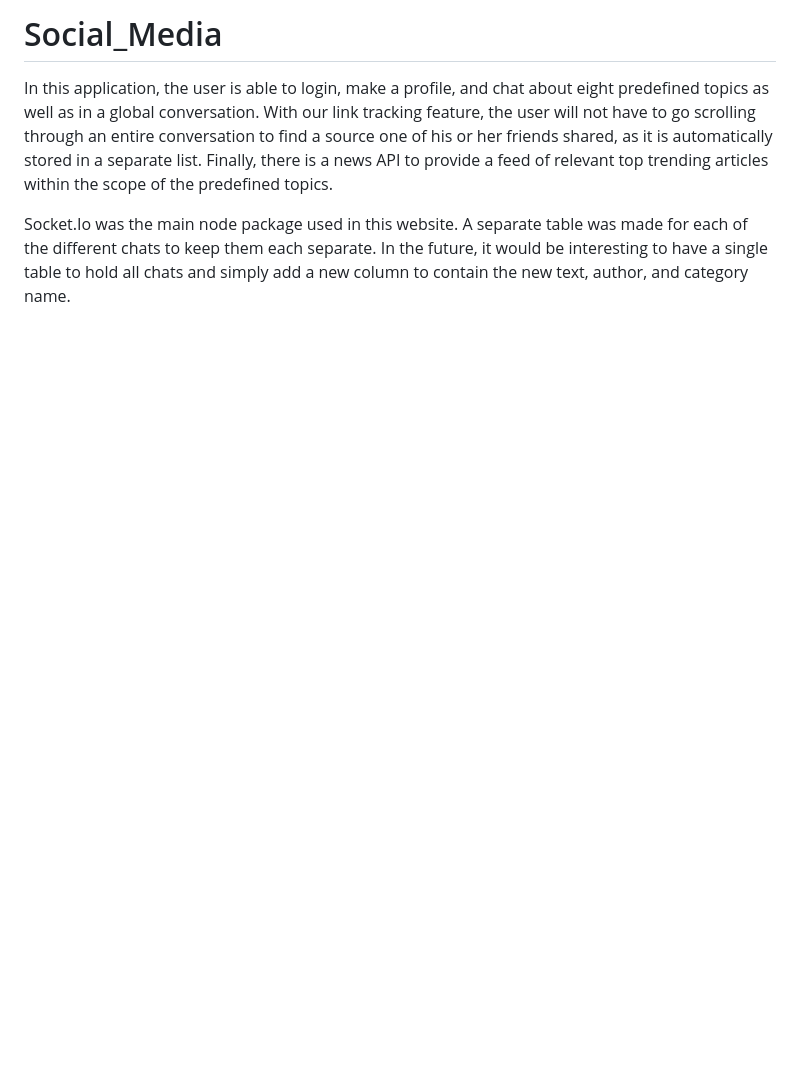
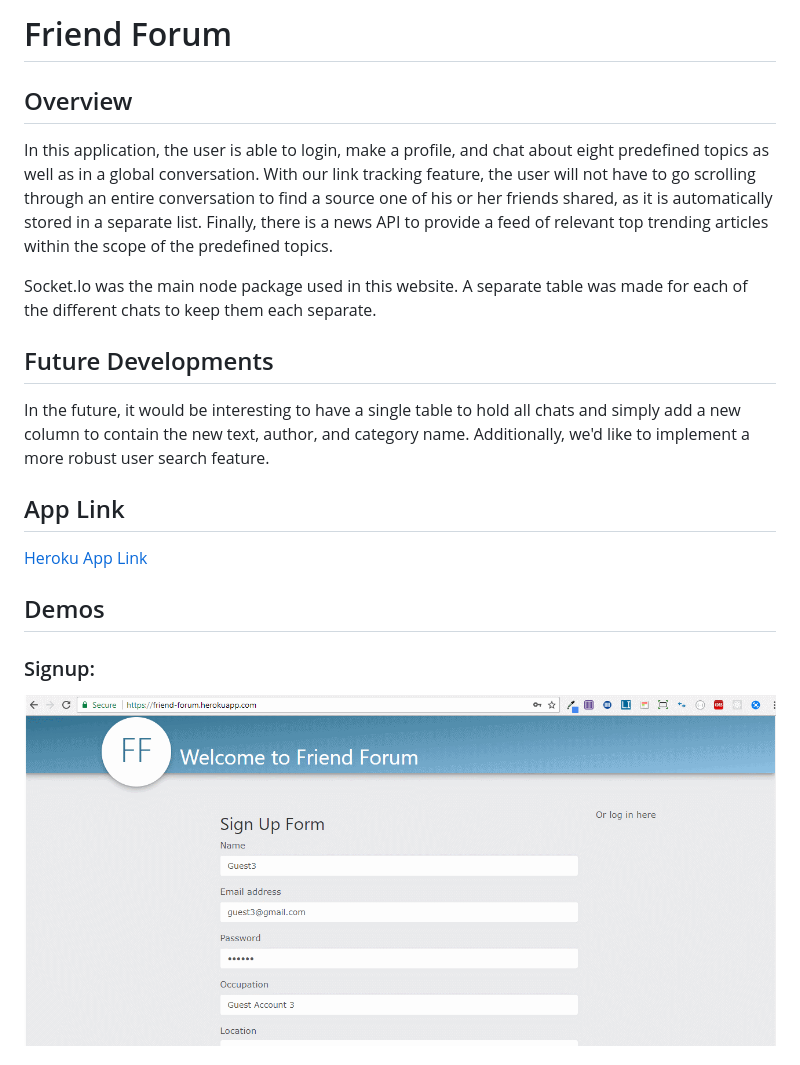
Before and after one commit to andrew-apicello/Social_Media, a Markdown page: README.md, the part around the change printed below. Drawn GitHub-style; pictures changed too: assets/demos/signupDemo.gif (added); blank space fills up the shorter version.

```diff
--- a/README.md
+++ b/README.md
@@ -1,5 +1,21 @@
-# Social_Media
+# Friend Forum
+
+## Overview
 
 In this application, the user is able to login, make a profile, and chat about eight predefined topics as well as in a global conversation. With our link tracking feature, the user will not have to go scrolling through an entire conversation to find a source one of his or her friends shared, as it is automatically stored in a separate list.  Finally, there is a news API to provide a feed of relevant top trending articles within the scope of the predefined topics.
 
-Socket.Io was the main node package used in this website. A separate table was made for each of the different chats to keep them each separate. In the future, it would be interesting to have a single table to hold all chats and simply add a new column to contain the new text, author, and category name.
+Socket.Io was the main node package used in this website. A separate table was made for each of the different chats to keep them each separate.
+
+## Future Developments
+
+In the future, it would be interesting to have a single table to hold all chats and simply add a new column to contain the new text, author, and category name. Additionally, we'd like to implement a more robust user search feature.
+
+## App Link
+
+[Heroku App Link](https://friend-forum.herokuapp.com)
+
+## Demos
+
+### Signup:
+![signupdemo](assets/demos/signupDemo.gif)
+
```
Also changed, not shown: other parts of README.md (+30 -0 lines), assets/demos/chatroomlinkDemo.gif (added), assets/demos/loginDemo.gif (added), 1 other file.
